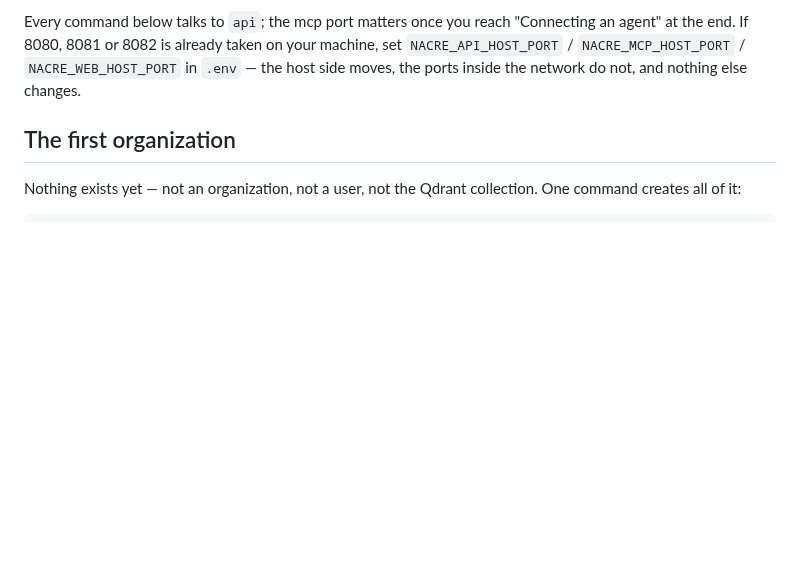
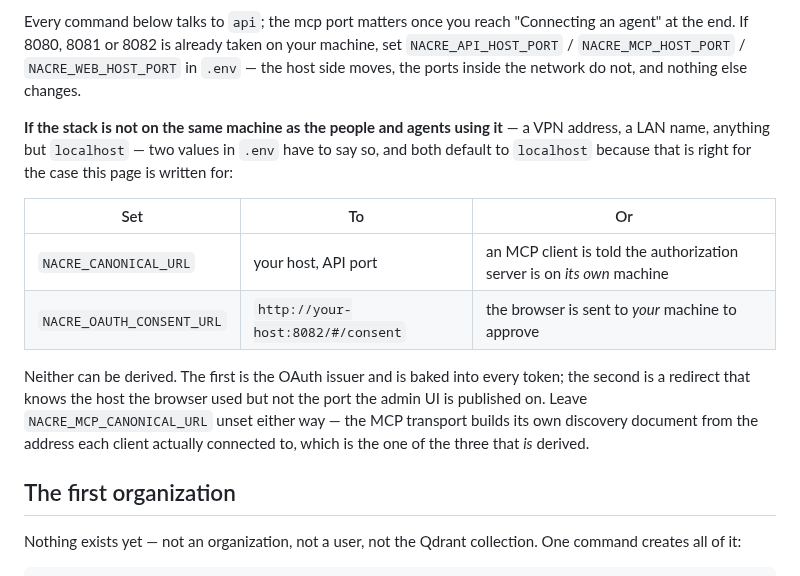
Before and after one commit to nacre-work/nacre, a Markdown page: docs/quickstart.md, the part around the change. Rendered like a GitHub page; blank space fills up the shorter version.

Commit message:
docs(quickstart): name the two addresses that break when the stack is not localhost
The page is written for a laptop and says so, but it is also the page somebody
follows when they put the stack on a VPN address — and then two defaults are
wrong in a way that produces no error until the OAuth flow is half done.

A table with both, why neither can be derived, and the one that is: leave
NACRE_MCP_CANONICAL_URL unset, because the transport builds its discovery
document from the address each client actually connected to.

Co-Authored-By: Claude Fable 5 <noreply@anthropic.com>
Claude-Session: https://claude.ai/code/session_01RnkvKesUMHC2ttHbJUkaDt

```diff
--- a/docs/quickstart.md
+++ b/docs/quickstart.md
@@ -95,6 +95,22 @@ Every command below talks to `api`; the mcp port matters once you reach
 machine, set `NACRE_API_HOST_PORT` / `NACRE_MCP_HOST_PORT` / `NACRE_WEB_HOST_PORT`
 in `.env` — the host side moves, the ports inside the network do not, and nothing
 else changes.
+
+**If the stack is not on the same machine as the people and agents using it** —
+a VPN address, a LAN name, anything but `localhost` — two values in `.env` have
+to say so, and both default to `localhost` because that is right for the case
+this page is written for:
+
+| Set | To | Or |
+|---|---|---|
+| `NACRE_CANONICAL_URL` | your host, API port | an MCP client is told the authorization server is on *its own* machine |
+| `NACRE_OAUTH_CONSENT_URL` | `http://your-host:8082/#/consent` | the browser is sent to *your* machine to approve |
+
+Neither can be derived. The first is the OAuth issuer and is baked into every
+token; the second is a redirect that knows the host the browser used but not the
+port the admin UI is published on. Leave `NACRE_MCP_CANONICAL_URL` unset either
+way — the MCP transport builds its own discovery document from the address each
+client actually connected to, which is the one of the three that *is* derived.
 
 ## The first organization
 
```
